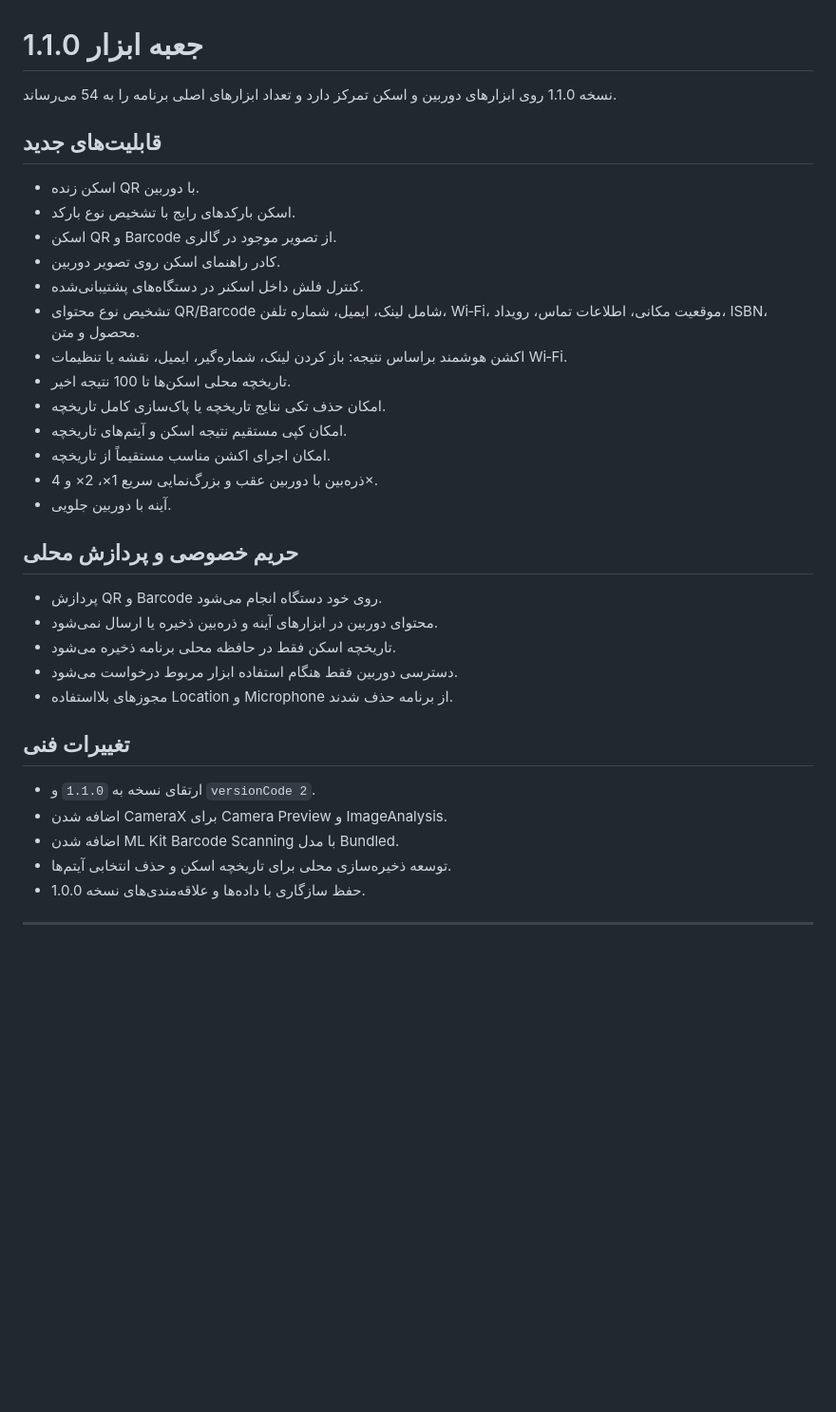
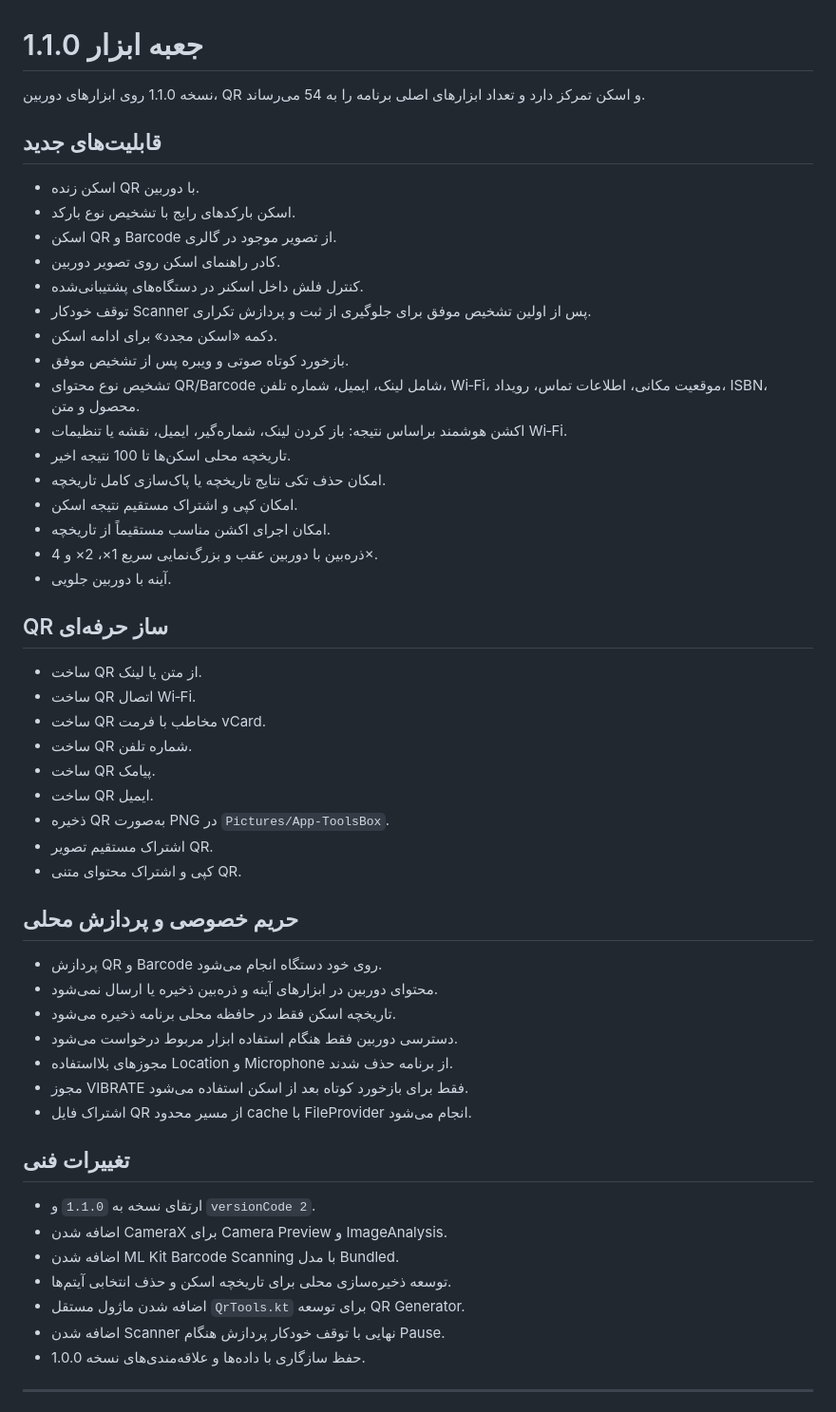
Before and after one commit to waxew/App-ToolsBox, a Markdown page: distribution/release-notes-fa.md, the part around the change. Shown at 95% size. Drawn GitHub-style; blank space fills up the shorter version.

Commit message:
Finalize v1.1.0 release notes

```diff
--- a/distribution/release-notes-fa.md
+++ b/distribution/release-notes-fa.md
@@ -1,6 +1,6 @@
 # جعبه ابزار 1.1.0
 
-نسخه 1.1.0 روی ابزارهای دوربین و اسکن تمرکز دارد و تعداد ابزارهای اصلی برنامه را به 54 می‌رساند.
+نسخه 1.1.0 روی ابزارهای دوربین، QR و اسکن تمرکز دارد و تعداد ابزارهای اصلی برنامه را به 54 می‌رساند.
 
 ## قابلیت‌های جدید
 - اسکن زنده QR با دوربین.
@@ -8,14 +8,28 @@
 - اسکن QR و Barcode از تصویر موجود در گالری.
 - کادر راهنمای اسکن روی تصویر دوربین.
 - کنترل فلش داخل اسکنر در دستگاه‌های پشتیبانی‌شده.
+- توقف خودکار Scanner پس از اولین تشخیص موفق برای جلوگیری از ثبت و پردازش تکراری.
+- دکمه «اسکن مجدد» برای ادامه اسکن.
+- بازخورد کوتاه صوتی و ویبره پس از تشخیص موفق.
 - تشخیص نوع محتوای QR/Barcode شامل لینک، ایمیل، شماره تلفن، Wi‑Fi، موقعیت مکانی، اطلاعات تماس، رویداد، ISBN، محصول و متن.
 - اکشن هوشمند براساس نتیجه: باز کردن لینک، شماره‌گیر، ایمیل، نقشه یا تنظیمات Wi‑Fi.
 - تاریخچه محلی اسکن‌ها تا 100 نتیجه اخیر.
 - امکان حذف تکی نتایج تاریخچه یا پاک‌سازی کامل تاریخچه.
-- امکان کپی مستقیم نتیجه اسکن و آیتم‌های تاریخچه.
+- امکان کپی و اشتراک مستقیم نتیجه اسکن.
 - امکان اجرای اکشن مناسب مستقیماً از تاریخچه.
 - ذره‌بین با دوربین عقب و بزرگ‌نمایی سریع 1×، 2× و 4×.
 - آینه با دوربین جلویی.
+
+## QR ساز حرفه‌ای
+- ساخت QR از متن یا لینک.
+- ساخت QR اتصال Wi‑Fi.
+- ساخت QR مخاطب با فرمت vCard.
+- ساخت QR شماره تلفن.
+- ساخت QR پیامک.
+- ساخت QR ایمیل.
+- ذخیره QR به‌صورت PNG در `Pictures/App-ToolsBox`.
+- اشتراک مستقیم تصویر QR.
+- کپی و اشتراک محتوای متنی QR.
 
 ## حریم خصوصی و پردازش محلی
 - پردازش QR و Barcode روی خود دستگاه انجام می‌شود.
@@ -23,12 +37,16 @@
 - تاریخچه اسکن فقط در حافظه محلی برنامه ذخیره می‌شود.
 - دسترسی دوربین فقط هنگام استفاده ابزار مربوط درخواست می‌شود.
 - مجوزهای بلااستفاده Location و Microphone از برنامه حذف شدند.
+- مجوز VIBRATE فقط برای بازخورد کوتاه بعد از اسکن استفاده می‌شود.
+- اشتراک فایل QR از مسیر محدود cache با FileProvider انجام می‌شود.
 
 ## تغییرات فنی
 - ارتقای نسخه به `1.1.0` و `versionCode 2`.
 - اضافه شدن CameraX برای Camera Preview و ImageAnalysis.
 - اضافه شدن ML Kit Barcode Scanning با مدل Bundled.
 - توسعه ذخیره‌سازی محلی برای تاریخچه اسکن و حذف انتخابی آیتم‌ها.
+- اضافه شدن ماژول مستقل `QrTools.kt` برای توسعه QR Generator.
+- اضافه شدن Scanner نهایی با توقف خودکار پردازش هنگام Pause.
 - حفظ سازگاری با داده‌ها و علاقه‌مندی‌های نسخه 1.0.0.
 
 ---
```
